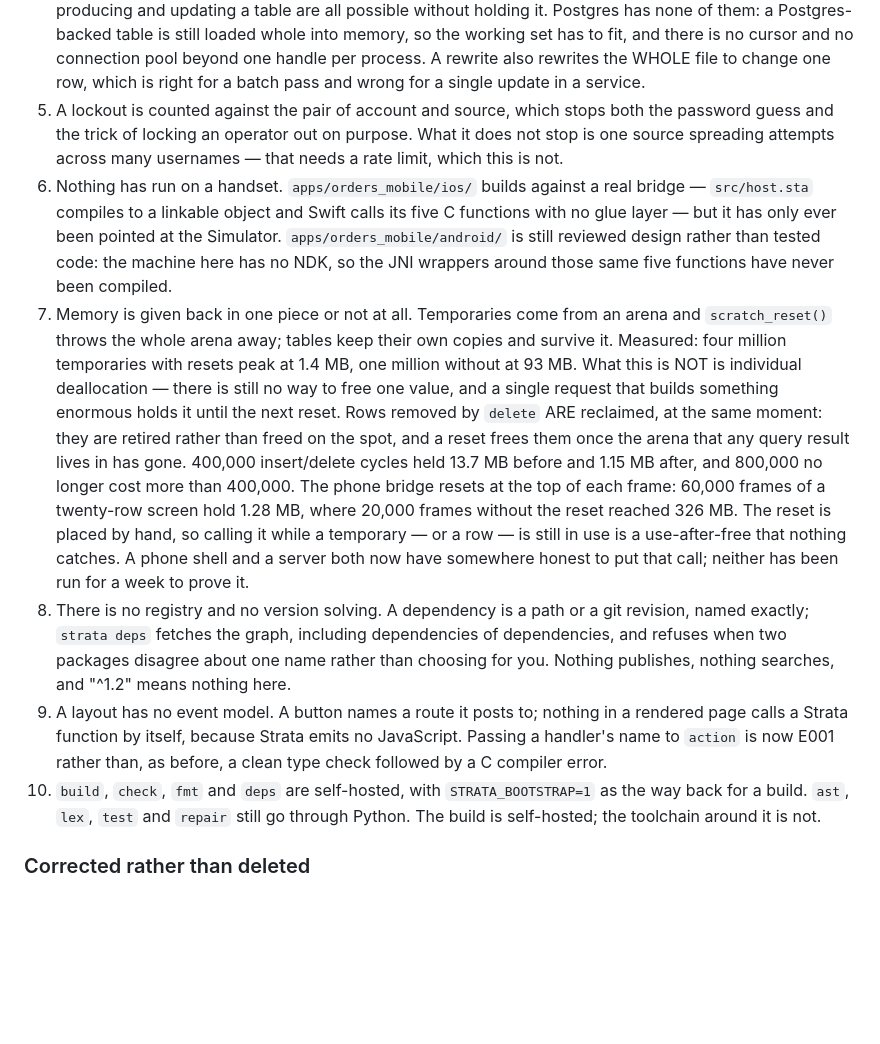
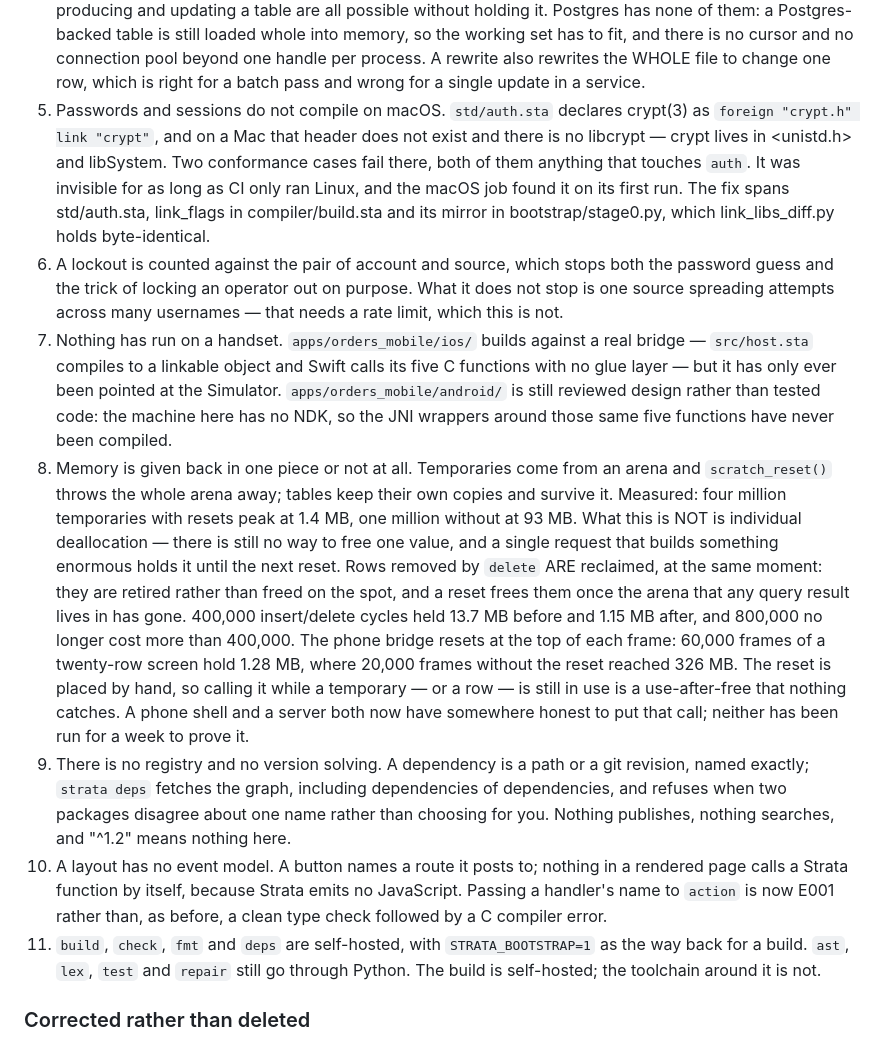
Before and after one commit to prabathkumar/strata-core, a Markdown page: STAGES.md, the part around the change. Rendered like a GitHub page; blank space fills up the shorter version.

Commit message:
Passwords do not compile on a Mac
std/auth.sta declares crypt(3) as `foreign "crypt.h" link "crypt"`. On macOS
that header does not exist and there is no libcrypt: crypt lives in
<unistd.h>, in libSystem. So two conformance cases fail there, and they are
simply the two that import `auth` -- which means sessions and password
hashing have never worked on a Mac.

That is worth being plain about. Every developer this is meant for uses a Mac,
and the feature most likely to be in their first real program is the one that
does not build. It was invisible for exactly as long as CI ran only Linux, and
the macOS job found it on the first run it ever made, which is the argument
for that job in one sentence.

Not fixed here. It spans std/auth.sta, link_flags in compiler/build.sta and
its mirror in bootstrap/stage0.py, which link_libs_diff.py holds
byte-identical -- and it cannot be tested from a Linux VM. A cross-platform
change written blind and committed untested is how a project ends up with two
problems instead of one.

Co-Authored-By: Claude Opus 5 <noreply@anthropic.com>
Claude-Session: https://claude.ai/code/session_01X3nmaR2hFnsQCpRArDZ78C

```diff
--- a/STAGES.md
+++ b/STAGES.md
@@ -176,17 +176,25 @@ as an oracle to compare against.
    no cursor and no connection pool beyond one handle per process. A rewrite
    also rewrites the WHOLE file to change one row, which is right for a batch
    pass and wrong for a single update in a service.
-5. A lockout is counted against the pair of account and source, which stops
+5. Passwords and sessions do not compile on macOS. `std/auth.sta` declares
+   crypt(3) as `foreign "crypt.h" link "crypt"`, and on a Mac that header does
+   not exist and there is no libcrypt — crypt lives in <unistd.h> and
+   libSystem. Two conformance cases fail there, both of them anything that
+   touches `auth`. It was invisible for as long as CI only ran Linux, and the
+   macOS job found it on its first run. The fix spans std/auth.sta, link_flags
+   in compiler/build.sta and its mirror in bootstrap/stage0.py, which
+   link_libs_diff.py holds byte-identical.
+6. A lockout is counted against the pair of account and source, which stops
    both the password guess and the trick of locking an operator out on
    purpose. What it does not stop is one source spreading attempts across many
    usernames — that needs a rate limit, which this is not.
-6. Nothing has run on a handset. `apps/orders_mobile/ios/` builds against a
+7. Nothing has run on a handset. `apps/orders_mobile/ios/` builds against a
    real bridge — `src/host.sta` compiles to a linkable object and Swift calls
    its five C functions with no glue layer — but it has only ever been pointed
    at the Simulator. `apps/orders_mobile/android/` is still reviewed design
    rather than tested code: the machine here has no NDK, so the JNI wrappers
    around those same five functions have never been compiled.
-7. Memory is given back in one piece or not at all. Temporaries come from an
+8. Memory is given back in one piece or not at all. Temporaries come from an
    arena and `scratch_reset()` throws the whole arena away; tables keep their
    own copies and survive it. Measured: four million temporaries with resets
    peak at 1.4 MB, one million without at 93 MB. What this is NOT is
@@ -202,16 +210,16 @@ as an oracle to compare against.
    a row — is still in use is a use-after-free that nothing catches. A phone shell and a
    server both now have somewhere honest to put that call; neither has been
    run for a week to prove it.
-8. There is no registry and no version solving. A dependency is a path or a
+9. There is no registry and no version solving. A dependency is a path or a
    git revision, named exactly; `strata deps` fetches the graph, including
    dependencies of dependencies, and refuses when two packages disagree about
    one name rather than choosing for you. Nothing publishes, nothing searches,
    and "^1.2" means nothing here.
-9. A layout has no event model. A button names a route it posts to; nothing
+10. A layout has no event model. A button names a route it posts to; nothing
    in a rendered page calls a Strata function by itself, because Strata emits
    no JavaScript. Passing a handler's name to `action` is now E001 rather
    than, as before, a clean type check followed by a C compiler error.
-10. `build`, `check`, `fmt` and `deps` are self-hosted, with
+11. `build`, `check`, `fmt` and `deps` are self-hosted, with
    `STRATA_BOOTSTRAP=1` as the way back for a build. `ast`, `lex`, `test` and
    `repair` still go through Python. The build is self-hosted; the toolchain around it is not.
 
```
